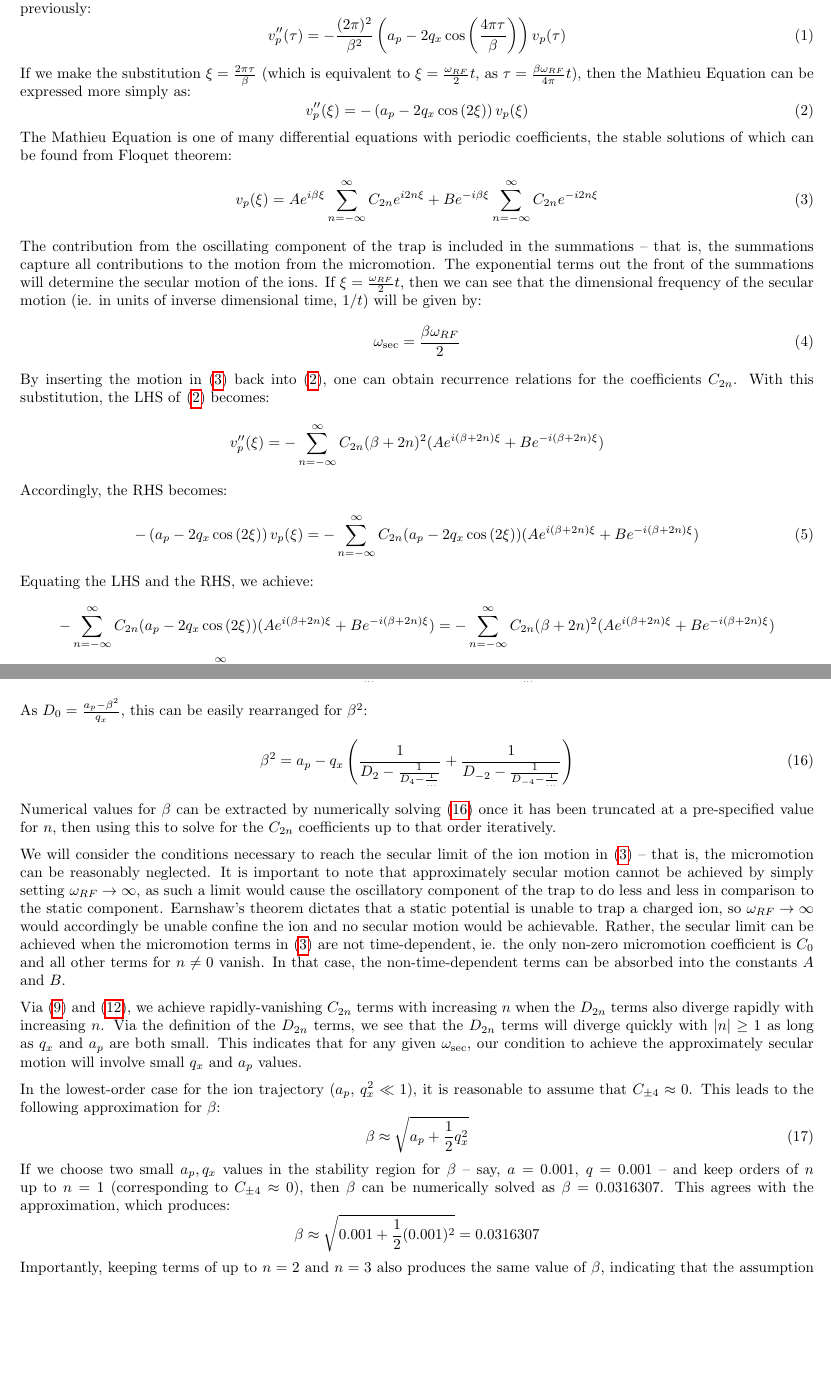
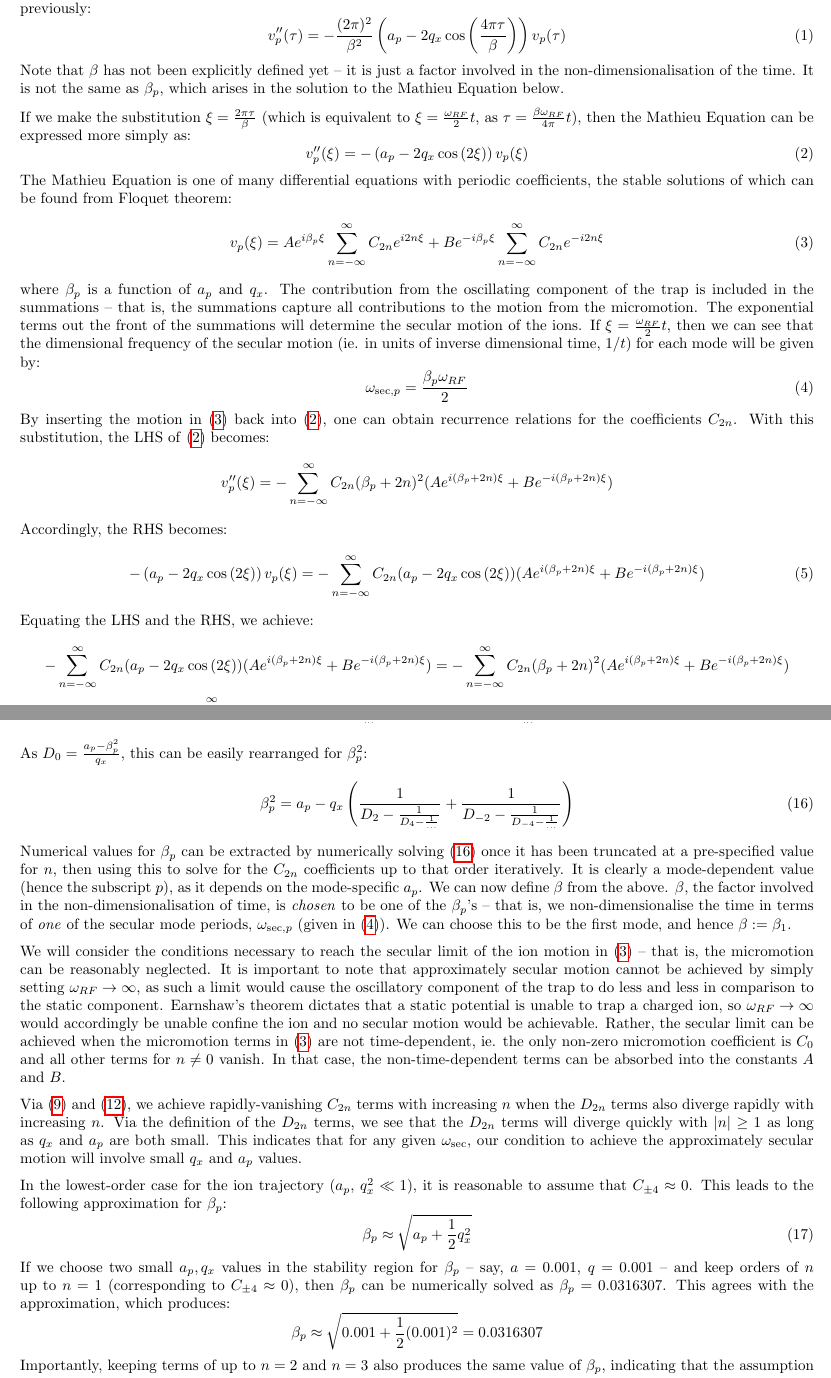
Before and after one commit to pgrosser1/qc-honours, a LaTeX document (Explanations/Secular Limit of Micromotion.tex): two parts of pages 1 and 3 of 3, joined at a grey line, cut so that both start at the same text, the shorter picture padded with empty space. Compiled offline with pdfLaTeX.

Commit message:
Distinction between beta and beta_p clarified

```diff
--- a/Explanations/Secular Limit of Micromotion.tex
+++ b/Explanations/Secular Limit of Micromotion.tex
@@ -41,34 +41,36 @@
 v_p''(\tau) = - \frac{(2 \pi)^2}{\beta^2} \left( a_p - 2 q_x \cos \left( \frac{4 \pi \tau}{\beta} \right) \right) v_p (\tau)
 \label{eq:mathieu}
 \end{equation}
-If we make the substitution $\xi = \frac{2 \pi \tau}{\beta}$ (which is equivalent to $\xi = \frac{\omega_{RF}}{2} t$, as $\tau = \frac{\beta \omega_{RF}}{4 \pi} t$), then the Mathieu Equation can be expressed more simply as:
+Note that $\beta$ has not been explicitly defined yet -- it is just a factor involved in the non-dimensionalisation of the time. It is not the same as $\beta_p$, which arises in the solution to the Mathieu Equation below. \par
+\medskip
+\noindent If we make the substitution $\xi = \frac{2 \pi \tau}{\beta}$ (which is equivalent to $\xi = \frac{\omega_{RF}}{2} t$, as $\tau = \frac{\beta \omega_{RF}}{4 \pi} t$), then the Mathieu Equation can be expressed more simply as:
 \begin{equation}
 v_p''(\xi)	= - \left( a_p - 2 q_x \cos \left( 2 \xi \right) \right) v_p (\xi)
 \label{eq:mathieusimple}
 \end{equation}
 The Mathieu Equation is one of many differential equations with periodic coefficients, the stable solutions of which can be found from Floquet theorem:
 \begin{equation}
-	v_p (\xi) = A e^{i \beta \xi} \sum_{n = - \infty}^{\infty} C_{2n} e^{i 2 n \xi} + B e^{- i \beta \xi} \sum_{n = - \infty}^{\infty} C_{2n} e^{- i 2 n \xi}
+	v_p (\xi) = A e^{i \beta_p \xi} \sum_{n = - \infty}^{\infty} C_{2n} e^{i 2 n \xi} + B e^{- i \beta_p \xi} \sum_{n = - \infty}^{\infty} C_{2n} e^{- i 2 n \xi}
 	\label{eq:motion}
 \end{equation}
-The contribution from the oscillating component of the trap is included in the summations -- that is, the summations capture all contributions to the motion from the micromotion. The exponential terms out the front of the summations will determine the secular motion of the ions.
+where $\beta_p$ is a function of $a_p$ and $q_x$. The contribution from the oscillating component of the trap is included in the summations -- that is, the summations capture all contributions to the motion from the micromotion. The exponential terms out the front of the summations will determine the secular motion of the ions.
 %%%%%%%%%%%%%%%%%%%%%%%%%
 % How was this determined?
-If $\xi = \frac{\omega_{RF}}{2} t$, then we can see that the dimensional frequency of the secular motion (ie. in units of inverse dimensional time, $1/t$) will be given by:
+If $\xi = \frac{\omega_{RF}}{2} t$, then we can see that the dimensional frequency of the secular motion (ie. in units of inverse dimensional time, $1/t$) for each mode will be given by:
 \begin{equation}
-\omega_{\text{sec}} = \frac{\beta \omega_{RF}}{2} \label{eq:sec}
+\omega_{\text{sec}, p} = \frac{\beta_p \omega_{RF}}{2} \label{eq:sec}
 \end{equation}
 By inserting the motion in \eqref{eq:motion} back into \eqref{eq:mathieusimple}, one can obtain recurrence relations for the coefficients $C_{2n}$. With this substitution, the LHS of \eqref{eq:mathieusimple} becomes:
 \begin{equation*}
-v_p'' (\xi) = - \sum_{n = - \infty}^{\infty} C_{2n} (\beta + 2n)^2 (A e^{i (\beta + 2n) \xi} + B e^{-i (\beta + 2n) \xi} )
+v_p'' (\xi) = - \sum_{n = - \infty}^{\infty} C_{2n} (\beta_p + 2n)^2 (A e^{i (\beta_p + 2n) \xi} + B e^{-i (\beta_p + 2n) \xi} )
 \end{equation*}
 Accordingly, the RHS becomes:
 \begin{equation}
-- \left( a_p - 2 q_x \cos \left( 2 \xi \right) \right) v_p (\xi) = - \sum_{n = - \infty}^{\infty} C_{2n} ( a_p - 2 q_x \cos \left( 2 \xi \right) ) (A e^{i (\beta + 2n) \xi} + B e^{-i (\beta + 2n) \xi} )
+- \left( a_p - 2 q_x \cos \left( 2 \xi \right) \right) v_p (\xi) = - \sum_{n = - \infty}^{\infty} C_{2n} ( a_p - 2 q_x \cos \left( 2 \xi \right) ) (A e^{i (\beta_p + 2n) \xi} + B e^{-i (\beta_p + 2n) \xi} )
 \end{equation}
 Equating the LHS and the RHS, we achieve:
 \begin{gather*}
-	- \sum_{n = - \infty}^{\infty} C_{2n} ( a_p - 2 q_x \cos \left( 2 \xi \right) ) (A e^{i (\beta + 2n) \xi} + B e^{-i (\beta + 2n) \xi} ) = - \sum_{n = - \infty}^{\infty} C_{2n} (\beta + 2n)^2 (A e^{i (\beta + 2n) \xi} + B e^{-i (\beta + 2n) \xi} ) \\
-	\implies \sum_{n = - \infty}^{\infty} C_{2n} (a_p - 2 q_x \cos (2 \xi) - (\beta + 2n)^2 ) (A e^{i (\beta + 2n) \xi} + B e^{-i (\beta + 2n) \xi} ) = 0 \\
-	\implies \sum_{n = - \infty}^{\infty} C_{2n} \left( \frac{a_p - (\beta + 2n)^2}{q_x} - (e^{i 2 \xi} + e^{-i 2 \xi} ) \right) (A e^{i (\beta + 2n) \xi} + B e^{-i (\beta + 2n) \xi} ) = 0
+	- \sum_{n = - \infty}^{\infty} C_{2n} ( a_p - 2 q_x \cos \left( 2 \xi \right) ) (A e^{i (\beta_p + 2n) \xi} + B e^{-i (\beta_p + 2n) \xi} ) = - \sum_{n = - \infty}^{\infty} C_{2n} (\beta_p + 2n)^2 (A e^{i (\beta_p + 2n) \xi} + B e^{-i (\beta_p + 2n) \xi} ) \\
+	\implies \sum_{n = - \infty}^{\infty} C_{2n} (a_p - 2 q_x \cos (2 \xi) - (\beta_p + 2n)^2 ) (A e^{i (\beta_p + 2n) \xi} + B e^{-i (\beta_p + 2n) \xi} ) = 0 \\
+	\implies \sum_{n = - \infty}^{\infty} C_{2n} \left( \frac{a_p - (\beta_p + 2n)^2}{q_x} - (e^{i 2 \xi} + e^{-i 2 \xi} ) \right) (A e^{i (\beta_p + 2n) \xi} + B e^{-i (\beta_p + 2n) \xi} ) = 0
 \end{gather*}
@@ -113,24 +115,24 @@ Rearranging these for $\frac{C_2}{C_0}$ and equating them, we achieve:
 \begin{equation}
 \frac{1}{D_2 - \frac{1}{D_4 - \frac{1}{\dots}}}	= D_0 - \frac{1}{D_{-2} - \frac{1}{D_{-4} - \frac{1}{\dots}}}
 \end{equation}
-As $D_0 = \frac{a_p - \beta^2}{q_x}$, this can be easily rearranged for $\beta^2$:
+As $D_0 = \frac{a_p - \beta_p^2}{q_x}$, this can be easily rearranged for $\beta_p^2$:
 \begin{equation}
-\beta^2 = a_p - q_x \left( \frac{1}{D_2 - \frac{1}{D_4 - \frac{1}{\dots}}} + \frac{1}{D_{-2} - \frac{1}{D_{-4} - \frac{1}{\dots}}} \right) \label{eq:beta}
+\beta_p^2 = a_p - q_x \left( \frac{1}{D_2 - \frac{1}{D_4 - \frac{1}{\dots}}} + \frac{1}{D_{-2} - \frac{1}{D_{-4} - \frac{1}{\dots}}} \right) \label{eq:beta}
 \end{equation}
-Numerical values for $\beta$ can be extracted by numerically solving \eqref{eq:beta} once it has been truncated at a pre-specified value for $n$, then using this to solve for the $C_{2n}$ coefficients up to that order iteratively. \par
+Numerical values for $\beta_p$ can be extracted by numerically solving \eqref{eq:beta} once it has been truncated at a pre-specified value for $n$, then using this to solve for the $C_{2n}$ coefficients up to that order iteratively. It is clearly a mode-dependent value (hence the subscript $p$), as it depends on the mode-specific $a_p$. We can now define $\beta$ from the above. $\beta$, the factor involved in the non-dimensionalisation of time, is \textit{chosen} to be one of the $\beta_p$'s -- that is, we non-dimensionalise the time in terms of \textit{one} of the secular mode periods, $\omega_{\text{sec},p}$ (given in \eqref{eq:sec}). We can choose this to be the first mode, and hence $\beta := \beta_1$. \par
 \medskip
 \noindent We will consider the conditions necessary to reach the secular limit of the ion motion in \eqref{eq:motion} -- that is, the micromotion can be reasonably neglected. It is important to note that approximately secular motion cannot be achieved by simply setting $\omega_{RF} \rightarrow \infty$, as such a limit would cause the oscillatory component of the trap to do less and less in comparison to the static component. Earnshaw's theorem dictates that a static potential is unable to trap a charged ion, so $\omega_{RF} \rightarrow \infty$ would accordingly be unable confine the ion and no secular motion would be achievable. Rather, the secular limit can be achieved when the micromotion terms in \eqref{eq:motion} are not time-dependent, ie. the only non-zero micromotion coefficient is $C_0$ and all other terms for $n \neq 0$ vanish. In that case, the non-time-dependent terms can be absorbed into the constants $A$ and $B$. \par
 \medskip
 \noindent Via \eqref{eq:CF1} and \eqref{eq:CF2}, we achieve rapidly-vanishing $C_{2n}$ terms with increasing $n$ when the $D_{2n}$ terms also diverge rapidly with increasing $n$. Via the definition of the $D_{2n}$ terms, we see that the $D_{2n}$ terms will diverge quickly with $|n| \ge 1$ as long as $q_x$ and $a_p$ are both small. This indicates that for any given $\omega_{\text{sec}}$, our condition to achieve the approximately secular motion will involve small $q_x$ and $a_p$ values. \par
 \medskip
-\noindent In the lowest-order case for the ion trajectory ($a_p$, $q_x^2 \ll 1$), it is reasonable to assume that $C_{\pm 4} \approx 0$. This leads to the following approximation for $\beta$:
+\noindent In the lowest-order case for the ion trajectory ($a_p$, $q_x^2 \ll 1$), it is reasonable to assume that $C_{\pm 4} \approx 0$. This leads to the following approximation for $\beta_p$:
 \begin{equation}
-\beta \approx \sqrt{a_p + \frac{1}{2}q_x^2}
+\beta_p \approx \sqrt{a_p + \frac{1}{2}q_x^2}
 \end{equation}
-If we choose two small $a_p, q_x$ values in the stability region for $\beta$ -- say, $a = 0.001$, $q = 0.001$ -- and keep orders of $n$ up to $n = 1$ (corresponding to $C_{\pm 4} \approx 0$), then $\beta$ can be numerically solved as $\beta = 0.0316307$. This agrees with the approximation, which produces:
+If we choose two small $a_p, q_x$ values in the stability region for $\beta_p$ -- say, $a = 0.001$, $q = 0.001$ -- and keep orders of $n$ up to $n = 1$ (corresponding to $C_{\pm 4} \approx 0$), then $\beta_p$ can be numerically solved as $\beta_p = 0.0316307$. This agrees with the approximation, which produces:
 \begin{equation*}
-\beta \approx \sqrt{0.001 + \frac{1}{2}(0.001)^2} = 0.0316307
+\beta_p \approx \sqrt{0.001 + \frac{1}{2}(0.001)^2} = 0.0316307
 \end{equation*}
-Importantly, keeping terms of up to $n = 2$ and $n = 3$ also produces the same value of $\beta$, indicating that the assumption $C_{\pm 4} \approx 0$ is appropriate here.
+Importantly, keeping terms of up to $n = 2$ and $n = 3$ also produces the same value of $\beta_p$, indicating that the assumption $C_{\pm 4} \approx 0$ is appropriate here.
 
 \end{document}
```
Also changed, not shown: Explanations/Full Motional Equations.tex (added, +59 -0 lines), Explanations/Hills Eq Motion.tex (+2 -1 lines), Explanations/Hills Eq Motion.pdf, Explanations/Secular Limit of Micromotion.pdf, Explanations/Secular Limit of Micromotion.tex (8 more changed lines), 2 other files.
